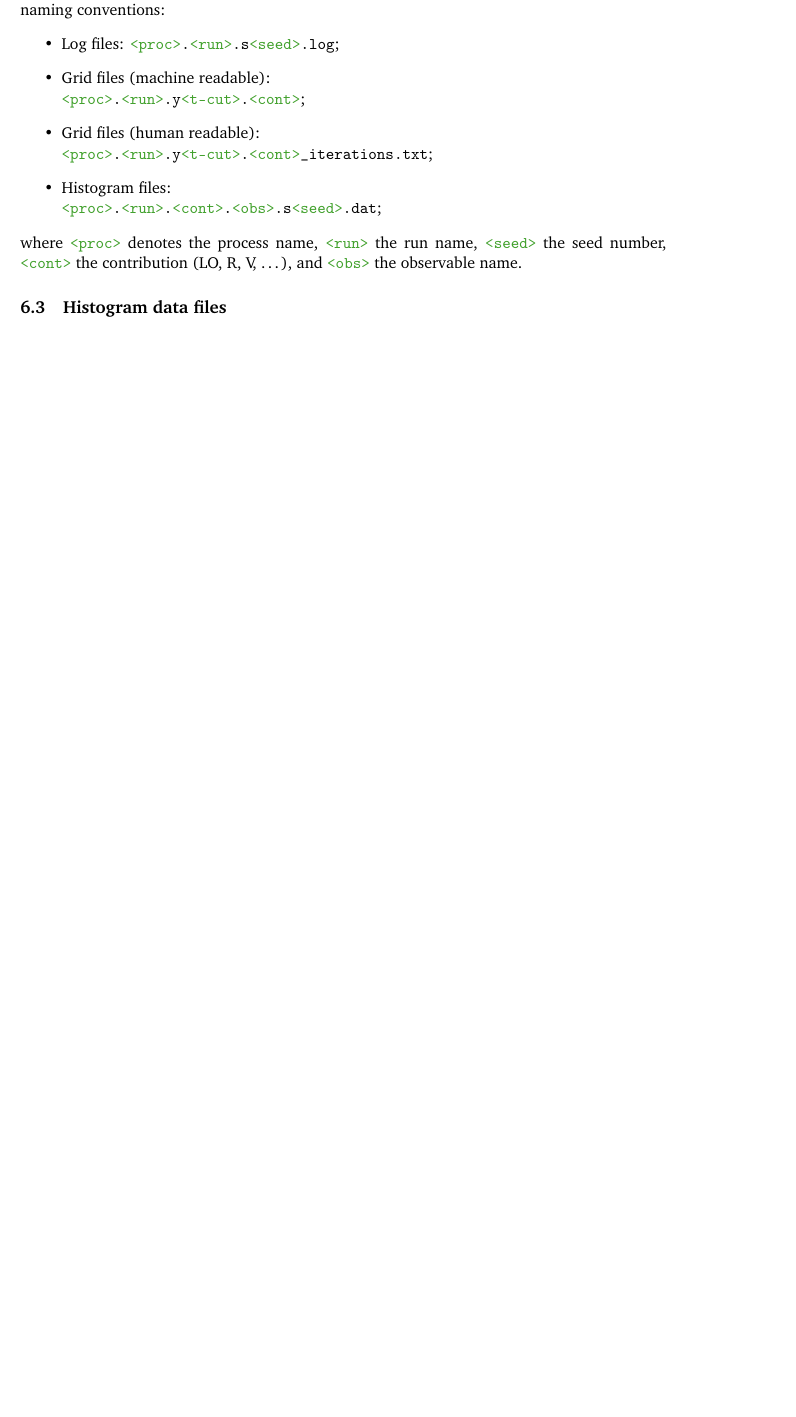
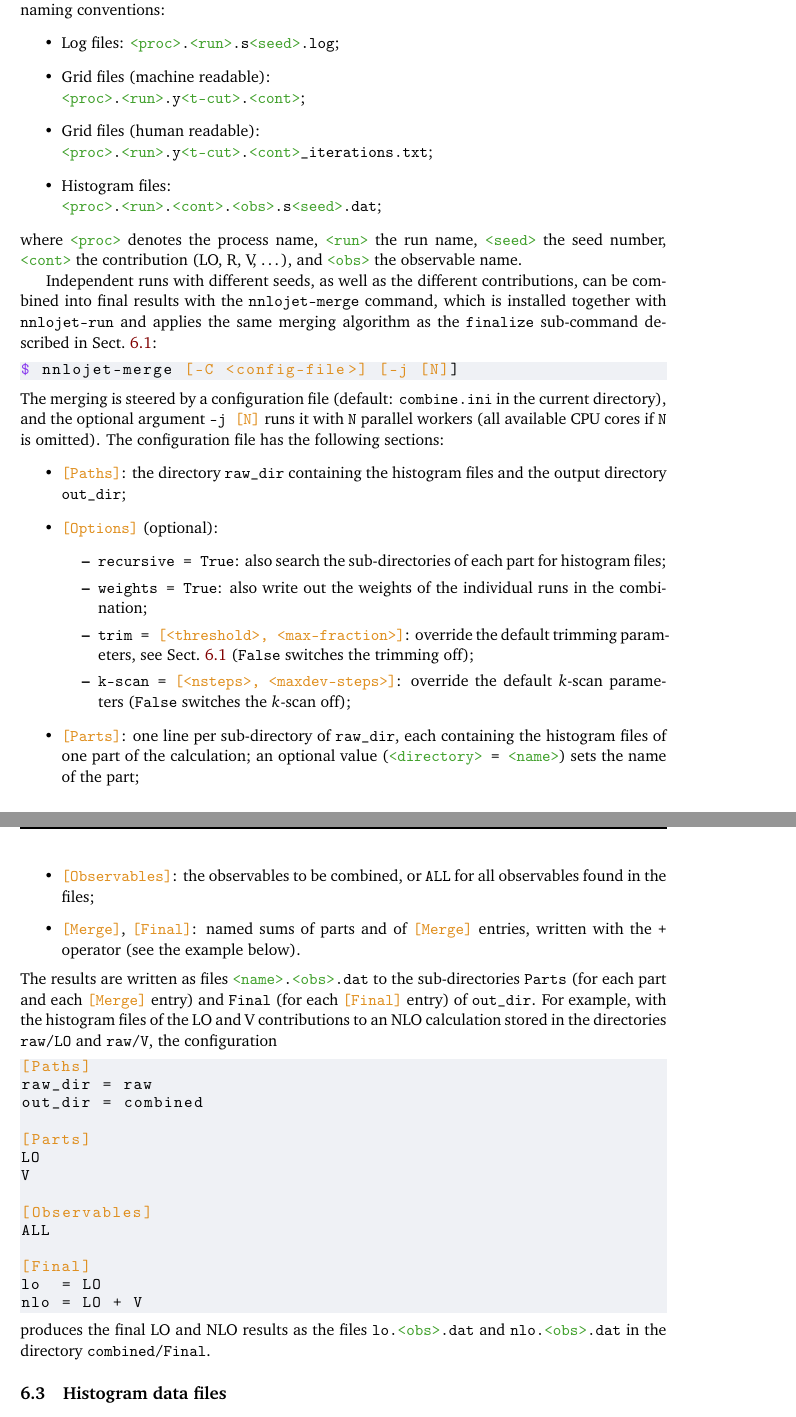
Before and after one commit to nnlojet/nnlojet.github.io, a LaTeX document (manual/NNLOJET.tex): part of page 34 of 45 before the commit and two parts of pages 34 and 35 of 46 after it, the two joined at a grey line, cut so that both start at the same text, the shorter picture padded with empty space. Compiled offline with pdfLaTeX.

Commit message:
manual: document nnlojet-merge

```diff
--- a/manual/NNLOJET.tex
+++ b/manual/NNLOJET.tex
@@ -2008,6 +2008,45 @@ The direct execution of the core \command{NNLOJET} executable produces output fi
 \end{itemize}
 where \command{<proc>} denotes the process name, \command{<run>} the run name, \command{<seed>} the seed number, \command{<cont>} the contribution (LO, R, V, \ldots), and \command{<obs>} the observable name.
 
+Independent runs with different seeds, as well as the different contributions, can be combined into final results with the \command{nnlojet-merge} command, which is installed together with \command{nnlojet-run} and applies the same merging algorithm as the \command{finalize} sub-command described in Sect.~\ref{sec:user:workflow}:
+\begin{lstlisting}[language=commands]
+$ nnlojet-merge [-C <config-file>] [-j [N]]
+\end{lstlisting}
+The merging is steered by a configuration file (default: \command{combine.ini} in the current directory), and the optional argument \command{-j [N]} runs it with \command{N} parallel workers (all available CPU cores if \command{N} is omitted).
+The configuration file has the following sections:
+\begin{itemize}
+  \item \command{[Paths]}: the directory \command{raw_dir} containing the histogram files and the output directory \command{out_dir};
+  \item \command{[Options]} (optional):
+  \begin{itemize}
+    \item \command{recursive = True}: also search the sub-directories of each part for histogram files;
+    \item \command{weights = True}: also write out the weights of the individual runs in the combination;
+    \item \command{trim = [<threshold>, <max-fraction>]}: override the default trimming parameters, see Sect.~\ref{sec:user:workflow} (\command{False} switches the trimming off);
+    \item \command{k-scan = [<nsteps>, <maxdev-steps>]}: override the default $k$-scan parameters (\command{False} switches the $k$-scan off);
+  \end{itemize}
+  \item \command{[Parts]}: one line per sub-directory of \command{raw_dir}, each containing the histogram files of one part of the calculation; an optional value (\command{<directory> = <name>}) sets the name of the part;
+  \item \command{[Observables]}: the observables to be combined, or \command{ALL} for all observables found in the files;
+  \item \command{[Merge]}, \command{[Final]}: named sums of parts and of \command{[Merge]} entries, written with the \command{+} operator (see the example below).
+\end{itemize}
+The results are written as files \command{<name>.<obs>.dat} to the sub-directories \command{Parts} (for each part and each \command{[Merge]} entry) and \command{Final} (for each \command{[Final]} entry) of \command{out_dir}.
+For example, with the histogram files of the LO and V contributions to an NLO calculation stored in the directories \command{raw/LO} and \command{raw/V}, the configuration
+\begin{lstlisting}[language=commands]
+[Paths]
+raw_dir = raw
+out_dir = combined
+
+[Parts]
+LO
+V
+
+[Observables]
+ALL
+
+[Final]
+lo  = LO
+nlo = LO + V
+\end{lstlisting}
+produces the final LO and NLO results as the files \command{lo.<obs>.dat} and \command{nlo.<obs>.dat} in the directory \command{combined/Final}.
+
 
 \subsection{Histogram data files}
 \label{sec:user:histo}
```
